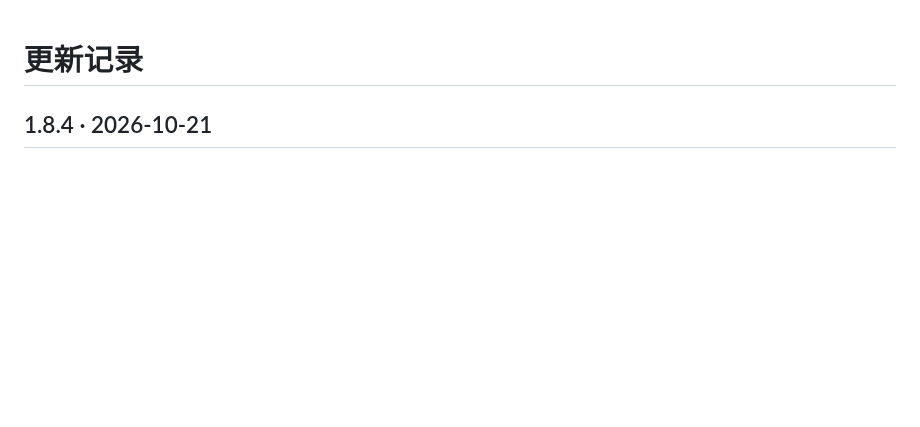
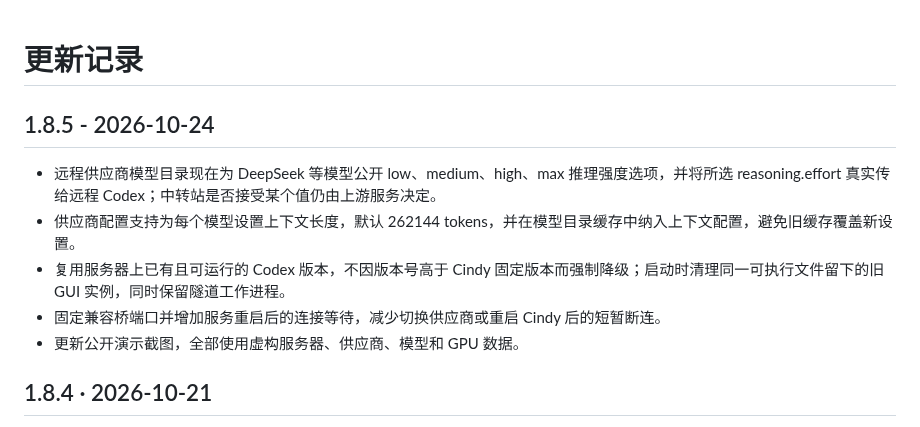
Before and after one commit to LinX-Wang/linx-remote-manager, a Markdown page: CHANGELOG.md, the part around the change. Drawn GitHub-style; blank space fills up the shorter version.

```diff
--- a/CHANGELOG.md
+++ b/CHANGELOG.md
@@ -1,4 +1,12 @@
 # 更新记录
+
+## 1.8.5 - 2026-10-24
+
+- 远程供应商模型目录现在为 DeepSeek 等模型公开 low、medium、high、max 推理强度选项，并将所选 reasoning.effort 真实传给远程 Codex；中转站是否接受某个值仍由上游服务决定。
+- 供应商配置支持为每个模型设置上下文长度，默认 262144 tokens，并在模型目录缓存中纳入上下文配置，避免旧缓存覆盖新设置。
+- 复用服务器上已有且可运行的 Codex 版本，不因版本号高于 Cindy 固定版本而强制降级；启动时清理同一可执行文件留下的旧 GUI 实例，同时保留隧道工作进程。
+- 固定兼容桥端口并增加服务重启后的连接等待，减少切换供应商或重启 Cindy 后的短暂断连。
+- 更新公开演示截图，全部使用虚构服务器、供应商、模型和 GPU 数据。
 
 ## 1.8.4 · 2026-10-21
 
```
Also changed, not shown: README.en.md (+5 -1 lines), README.md (+5 -1 lines), docs/assets/connection-updates.png, docs/assets/mobile.png, docs/assets/model-selection.png, docs/assets/overview-dark.png, docs/assets/overview-light.png, docs/assets/server-monitor.png, 6 other files.
